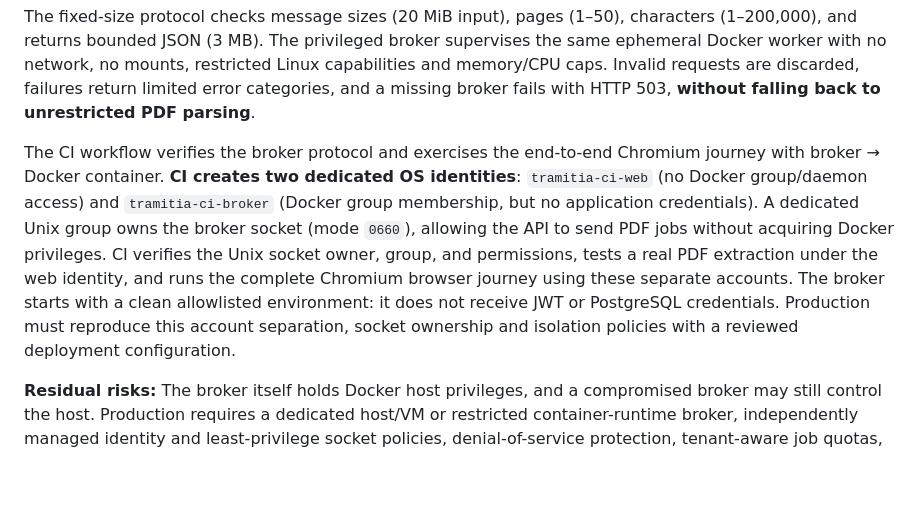
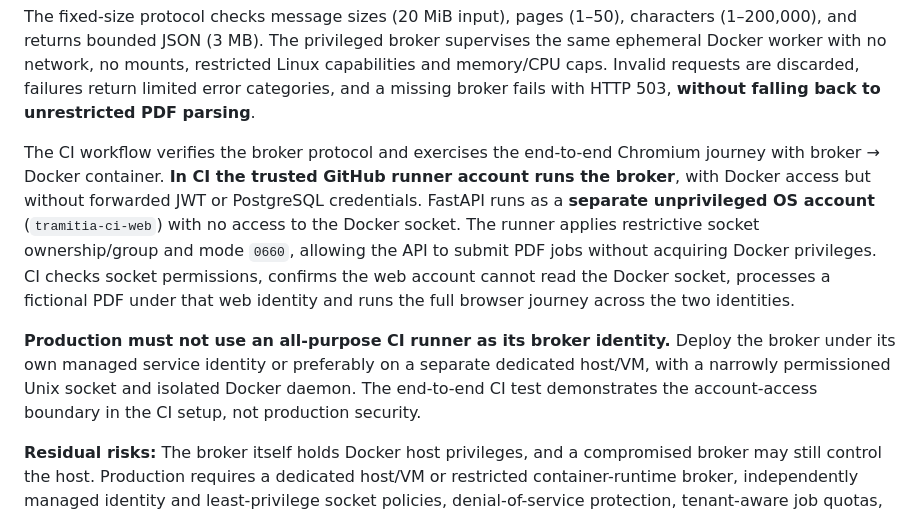
Before and after one commit to arnaumarti-dev/tramitia-ai-document-review, a Markdown page: README.md, the part around the change. GitHub-like rendering; blank space fills up the shorter version.

Commit message:
Document verified runner-broker and restricted web identity CI design accurately

```diff
--- a/README.md
+++ b/README.md
@@ -453,17 +453,21 @@ and a missing broker fails with HTTP 503, **without falling back to
 unrestricted PDF parsing**.
 
 The CI workflow verifies the broker protocol and exercises the end-to-end
-Chromium journey with broker → Docker container. **CI creates two dedicated
-OS identities**: `tramitia-ci-web` (no Docker group/daemon access) and
-`tramitia-ci-broker` (Docker group membership, but no application credentials).
-A dedicated Unix group owns the broker socket (mode `0660`), allowing
-the API to send PDF jobs without acquiring Docker privileges. CI verifies
-the Unix socket owner, group, and permissions, tests a real PDF extraction
-under the web identity, and runs the complete Chromium browser journey
-using these separate accounts. The broker starts with a clean allowlisted
-environment: it does not receive JWT or PostgreSQL credentials.
-Production must reproduce this account separation, socket ownership and
-isolation policies with a reviewed deployment configuration.
+Chromium journey with broker → Docker container. **In CI the trusted GitHub
+runner account runs the broker**, with Docker access but without forwarded
+JWT or PostgreSQL credentials. FastAPI runs as a **separate unprivileged
+OS account** (`tramitia-ci-web`) with no access to the Docker socket.
+The runner applies restrictive socket ownership/group and mode `0660`,
+allowing the API to submit PDF jobs without acquiring Docker privileges.
+CI checks socket permissions, confirms the web account cannot read the
+Docker socket, processes a fictional PDF under that web identity and runs
+the full browser journey across the two identities.
+
+**Production must not use an all-purpose CI runner as its broker identity.**
+Deploy the broker under its own managed service identity or preferably on
+a separate dedicated host/VM, with a narrowly permissioned Unix socket
+and isolated Docker daemon. The end-to-end CI test demonstrates the
+account-access boundary in the CI setup, not production security.
 
 **Residual risks:** The broker itself holds Docker host privileges, and
 a compromised broker may still control the host. Production requires
```
